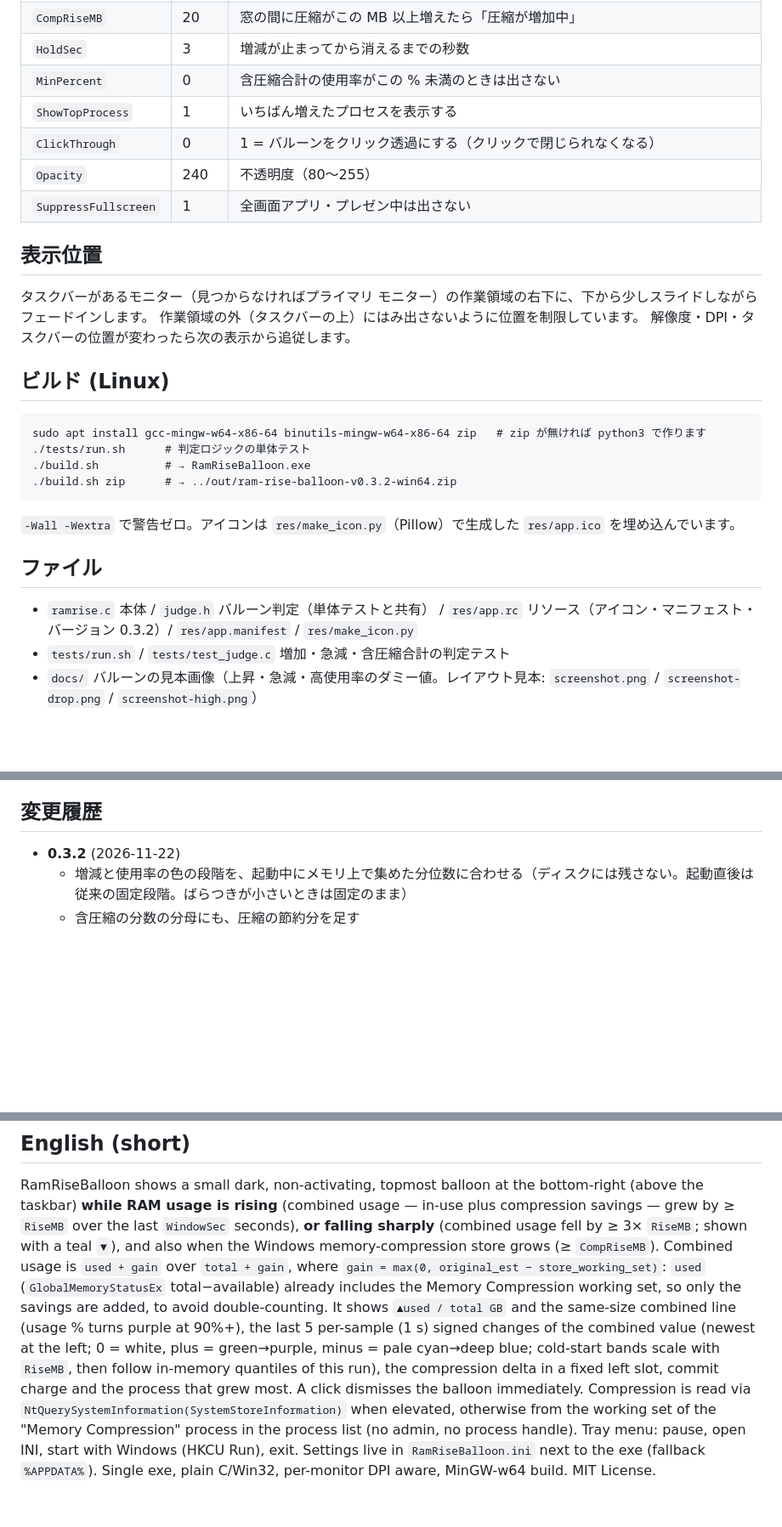
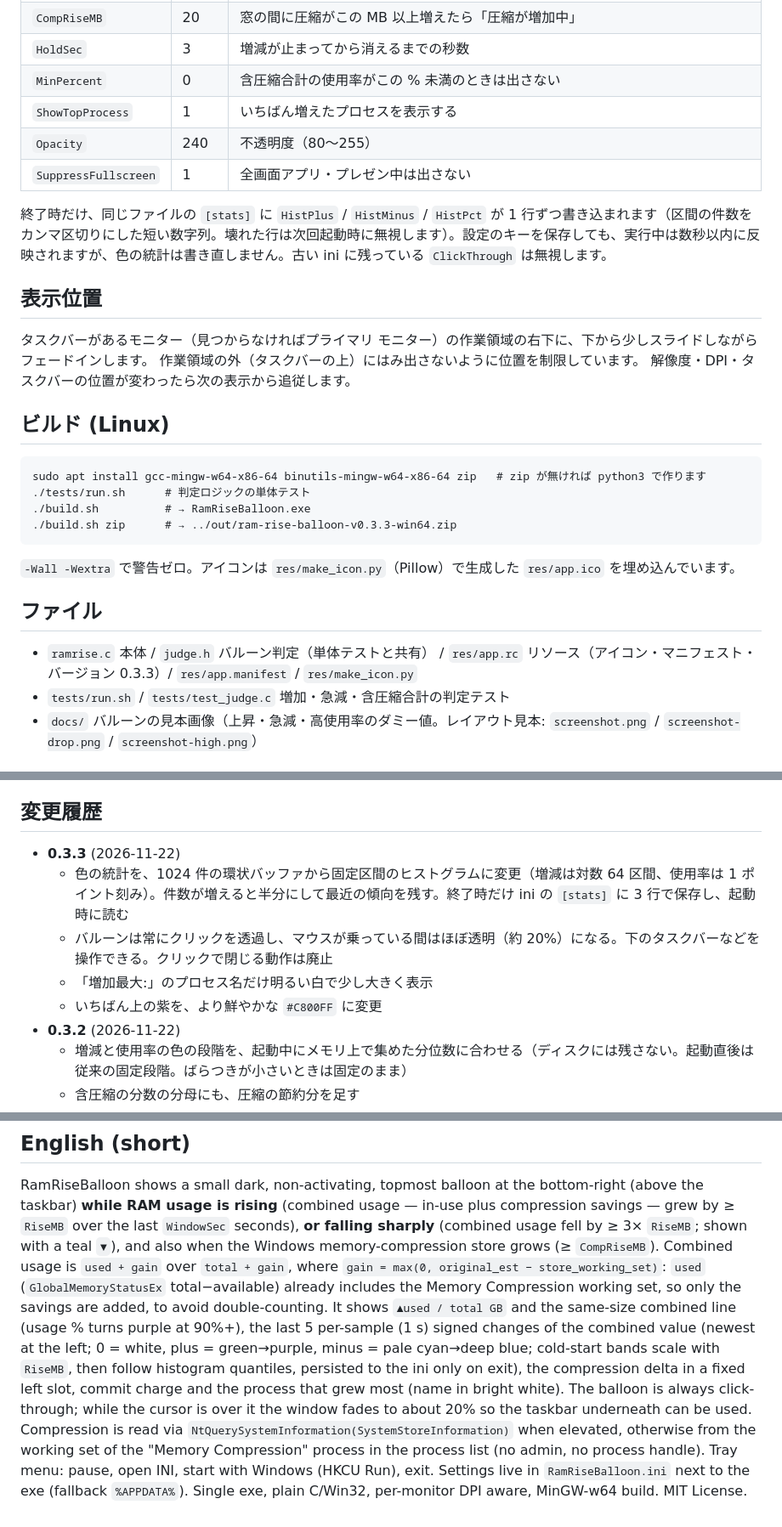
Before and after one commit to zmlworks/ram-rise-balloon, a Markdown page: README.md, 3 parts joined by grey strips. Shown at 85% size. Drawn GitHub-style; blank space fills up the shorter version.

```diff
--- a/README.md
+++ b/README.md
@@ -132,9 +132,10 @@ exe と同じフォルダーに作ります（書き込めない場所なら `%A
 | `HoldSec` | 3 | 増減が止まってから消えるまでの秒数 |
 | `MinPercent` | 0 | 含圧縮合計の使用率がこの % 未満のときは出さない |
 | `ShowTopProcess` | 1 | いちばん増えたプロセスを表示する |
-| `ClickThrough` | 0 | 1 = バルーンをクリック透過にする（クリックで閉じられなくなる） |
 | `Opacity` | 240 | 不透明度（80〜255） |
 | `SuppressFullscreen` | 1 | 全画面アプリ・プレゼン中は出さない |
+
+終了時だけ、同じファイルの `[stats]` に `HistPlus` / `HistMinus` / `HistPct` が 1 行ずつ書き込まれます（区間の件数をカンマ区切りにした短い数字列。壊れた行は次回起動時に無視します）。設定のキーを保存しても、実行中は数秒以内に反映されますが、色の統計は書き直しません。古い ini に残っている `ClickThrough` は無視します。
 
 ## 表示位置
 
@@ -147,13 +148,13 @@ exe と同じフォルダーに作ります（書き込めない場所なら `%A
     sudo apt install gcc-mingw-w64-x86-64 binutils-mingw-w64-x86-64 zip   # zip が無ければ python3 で作ります
     ./tests/run.sh      # 判定ロジックの単体テスト
     ./build.sh          # → RamRiseBalloon.exe
-    ./build.sh zip      # → ../out/ram-rise-balloon-v0.3.2-win64.zip
+    ./build.sh zip      # → ../out/ram-rise-balloon-v0.3.3-win64.zip
 
 `-Wall -Wextra` で警告ゼロ。アイコンは `res/make_icon.py`（Pillow）で生成した `res/app.ico` を埋め込んでいます。
 
 ## ファイル
 
-- `ramrise.c` 本体 / `judge.h` バルーン判定（単体テストと共有） / `res/app.rc` リソース（アイコン・マニフェスト・バージョン 0.3.2）/ `res/app.manifest` / `res/make_icon.py`
+- `ramrise.c` 本体 / `judge.h` バルーン判定（単体テストと共有） / `res/app.rc` リソース（アイコン・マニフェスト・バージョン 0.3.3）/ `res/app.manifest` / `res/make_icon.py`
 - `tests/run.sh` / `tests/test_judge.c` 増加・急減・含圧縮合計の判定テスト
 - `docs/` バルーンの見本画像（上昇・急減・高使用率のダミー値。レイアウト見本: `screenshot.png` / `screenshot-drop.png` / `screenshot-high.png`）
 
@@ -165,6 +166,11 @@ exe と同じフォルダーに作ります（書き込めない場所なら `%A
 
 ## 変更履歴
 
+- **0.3.3** (2026-11-22)
+  - 色の統計を、1024 件の環状バッファから固定区間のヒストグラムに変更（増減は対数 64 区間、使用率は 1 ポイント刻み）。件数が増えると半分にして最近の傾向を残す。終了時だけ ini の `[stats]` に 3 行で保存し、起動時に読む
+  - バルーンは常にクリックを透過し、マウスが乗っている間はほぼ透明（約 20%）になる。下のタスクバーなどを操作できる。クリックで閉じる動作は廃止
+  - 「増加最大:」のプロセス名だけ明るい白で少し大きく表示
+  - いちばん上の紫を、より鮮やかな `#C800FF` に変更
 - **0.3.2** (2026-11-22)
   - 増減と使用率の色の段階を、起動中にメモリ上で集めた分位数に合わせる（ディスクには残さない。起動直後は従来の固定段階。ばらつきが小さいときは固定のまま）
   - 含圧縮の分数の分母にも、圧縮の節約分を足す
@@ -199,8 +205,8 @@ RamRiseBalloon shows a small dark, non-activating, topmost balloon at the bottom
 (≥ `CompRiseMB`). Combined usage is `used + gain` over `total + gain`, where `gain = max(0, original_est − store_working_set)`: `used` (`GlobalMemoryStatusEx` total−available)
 already includes the Memory Compression working set, so only the savings are added, to avoid double-counting.
 It shows `▲used / total GB` and the same-size combined line (usage % turns purple at 90%+), the last 5 per-sample (1 s) signed changes of the combined value
-(newest at the left; 0 = white, plus = green→purple, minus = pale cyan→deep blue; cold-start bands scale with `RiseMB`, then follow in-memory quantiles of this run), the compression delta in a fixed left slot, commit charge and the process that grew most.
-A click dismisses the balloon immediately. Compression is read via `NtQuerySystemInformation(SystemStoreInformation)` when elevated,
+(newest at the left; 0 = white, plus = green→purple, minus = pale cyan→deep blue; cold-start bands scale with `RiseMB`, then follow histogram quantiles, persisted to the ini only on exit), the compression delta in a fixed left slot, commit charge and the process that grew most (name in bright white).
+The balloon is always click-through; while the cursor is over it the window fades to about 20% so the taskbar underneath can be used. Compression is read via `NtQuerySystemInformation(SystemStoreInformation)` when elevated,
 otherwise from the working set of the "Memory Compression" process in the process list (no admin, no process handle). Tray menu: pause,
 open INI, start with Windows (HKCU Run), exit. Settings live in `RamRiseBalloon.ini` next to the exe (fallback `%APPDATA%`).
 Single exe, plain C/Win32, per-monitor DPI aware, MinGW-w64 build. MIT License.
```
Also changed, not shown: other parts of README.md (+7 -7 lines), docs/screenshot-144dpi.png, docs/screenshot-high.png, docs/screenshot.png, 7 other files.
